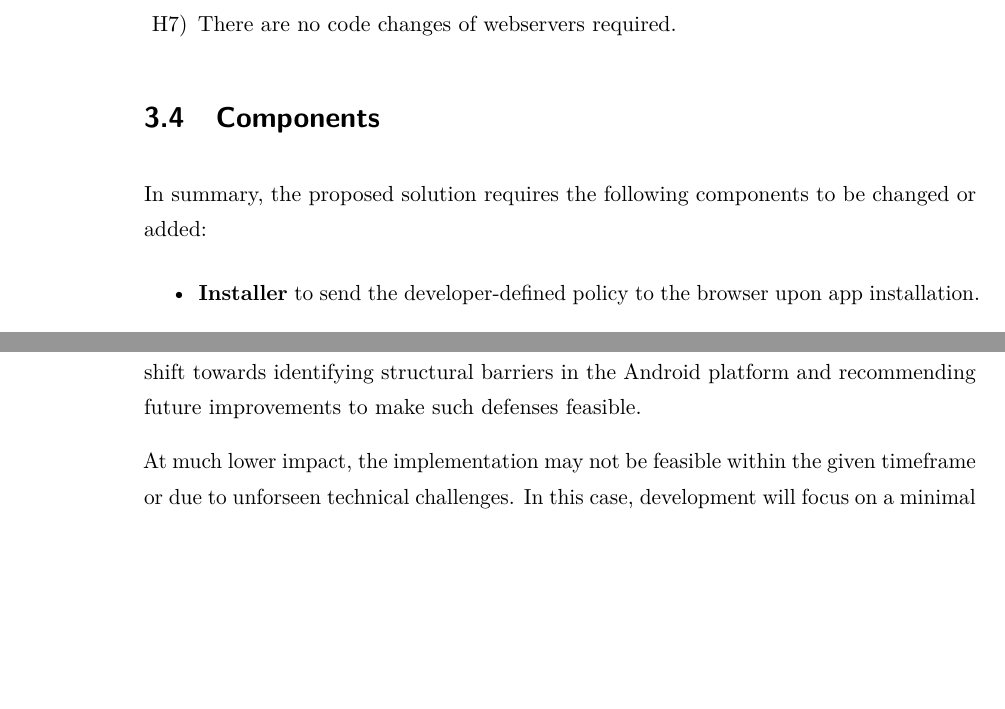
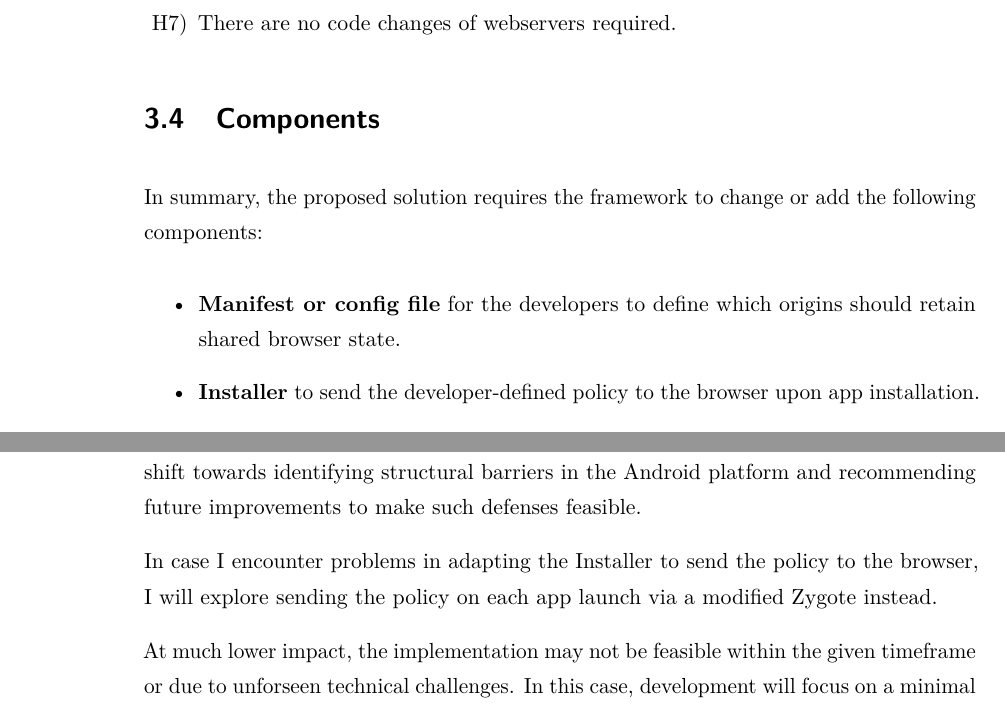
Before and after one commit to timchr42/thesis, a LaTeX thesis (thesis-template/Thesis.tex, which reads thesis-template/src/Chapters/methodology.tex, thesis-template/src/Chapters/schedule.tex): two parts of pages 24 and 28 of 35 before the commit and two parts of pages 24 and 30 of 37 after it, joined at a grey line, cut so that both start at the same text, the shorter picture padded with empty space. The pictures show the PDF file thesis-template/Thesis.pdf that the author committed with the source.

Commit message:
manifest and zygote alternative

```diff
--- a/thesis-template/src/Chapters/methodology.tex
+++ b/thesis-template/src/Chapters/methodology.tex
@@ -95,8 +95,9 @@ My evaluation is guided by the following hypotheses:
 
 %\todo[inline]{keep components section?}
 \section{Components}
-In summary, the proposed solution requires the following components to be changed or added:
+In summary, the proposed solution requires the framework to change or add the following components:
 \begin{itemize}
+  \item \textbf{Manifest or config file} for the developers to define which origins should retain shared browser state.
   \item \textbf{Installer} to send the developer-defined policy to the browser upon app installation.
   \item \textbf{Browser} to function as Policy Enforcement Point.
     For this, new functionality for creating capabilities according to the policy and validating them is necessary.
--- a/thesis-template/src/Chapters/schedule.tex
+++ b/thesis-template/src/Chapters/schedule.tex
@@ -37,6 +37,8 @@ At worst, the capability-based approach may not effectively prevent cross-app tr
 If this occurs, the thesis will pivot to a critical analysis of why the capability model falls short in this context.
 The focus will shift towards identifying structural barriers in the Android platform and recommending future improvements to make such defenses feasible.
 
+In case I encounter problems in adapting the Installer to send the policy to the browser, I will explore sending the policy on each app launch via a modified Zygote instead.
+
 At much lower impact, the implementation may not be feasible within the given timeframe or due to unforseen technical challenges.
 In this case, development will focus on a minimal viable proof-of-concept that demonstrates core functionality and missing features will be discussed as future work.
 
```
Also changed, not shown: thesis-template/Thesis.pdf, thesis-template/src/Chapters/methodology.tex (5 more changed lines).
